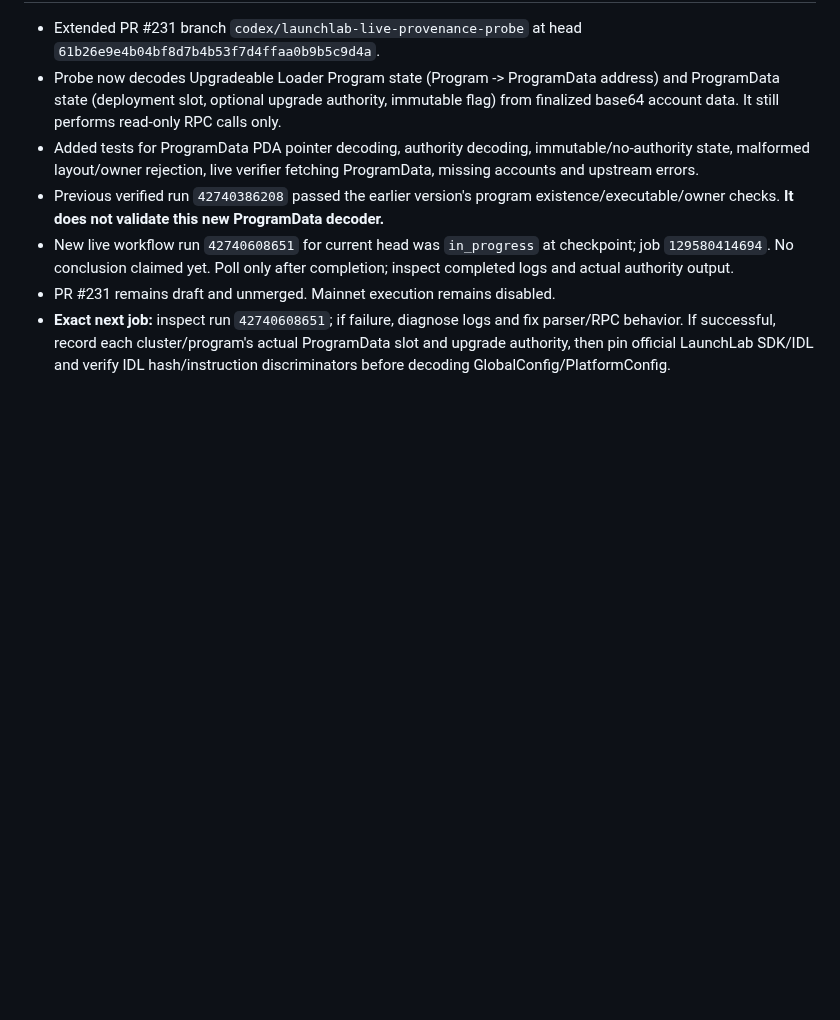
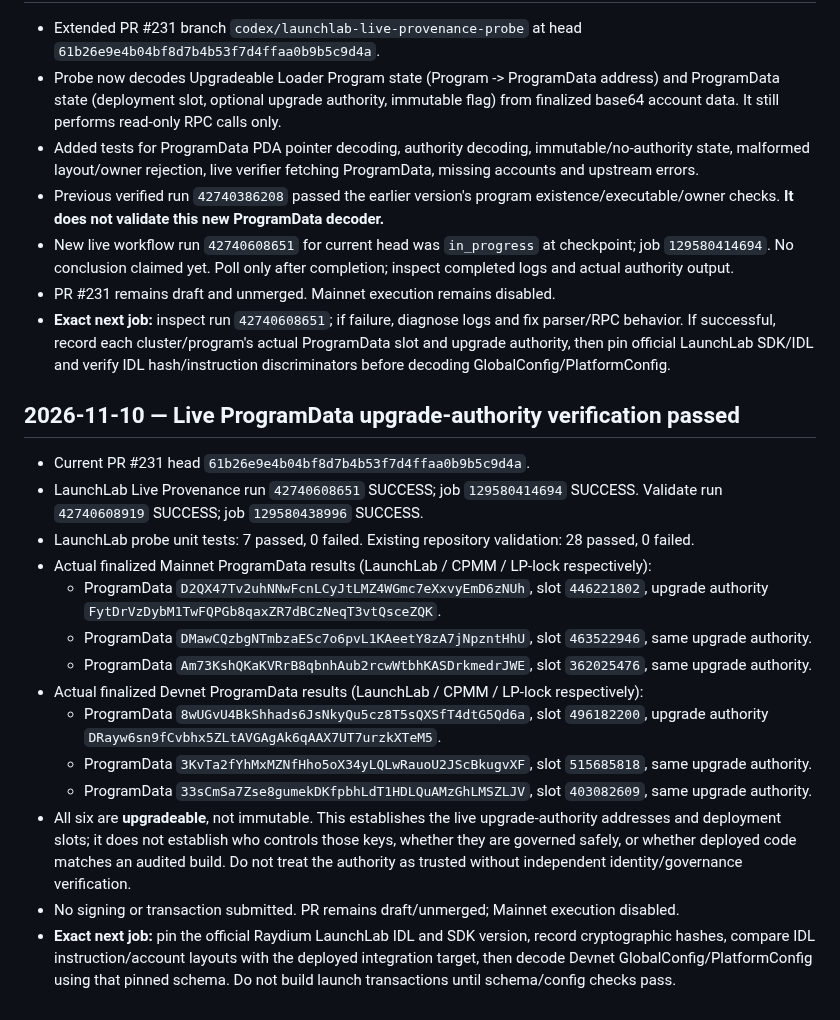
Before and after one commit to CryptoDilis/Climboria, a Markdown page: docs/RELEASE-PRIORITY-2026-11-10.md, the part around the change. Drawn GitHub-style; blank space fills up the shorter version.

Commit message:
docs: record live LaunchLab upgrade authority verification

```diff
--- a/docs/RELEASE-PRIORITY-2026-11-10.md
+++ b/docs/RELEASE-PRIORITY-2026-11-10.md
@@ -210,3 +210,20 @@ After Portfolio P0 verification and Swap/DEX production gates, audit the actual
 - New live workflow run `42740608651` for current head was `in_progress` at checkpoint; job `129580414694`. No conclusion claimed yet. Poll only after completion; inspect completed logs and actual authority output.
 - PR #231 remains draft and unmerged. Mainnet execution remains disabled.
 - **Exact next job:** inspect run `42740608651`; if failure, diagnose logs and fix parser/RPC behavior. If successful, record each cluster/program's actual ProgramData slot and upgrade authority, then pin official LaunchLab SDK/IDL and verify IDL hash/instruction discriminators before decoding GlobalConfig/PlatformConfig.
+
+
+## 2026-11-10 — Live ProgramData upgrade-authority verification passed
+- Current PR #231 head `61b26e9e4b04bf8d7b4b53f7d4ffaa0b9b5c9d4a`.
+- LaunchLab Live Provenance run `42740608651` SUCCESS; job `129580414694` SUCCESS. Validate run `42740608919` SUCCESS; job `129580438996` SUCCESS.
+- LaunchLab probe unit tests: 7 passed, 0 failed. Existing repository validation: 28 passed, 0 failed.
+- Actual finalized Mainnet ProgramData results (LaunchLab / CPMM / LP-lock respectively):
+  - ProgramData `D2QX47Tv2uhNNwFcnLCyJtLMZ4WGmc7eXxvyEmD6zNUh`, slot `446221802`, upgrade authority `FytDrVzDybM1TwFQPGb8qaxZR7dBCzNeqT3vtQsceZQK`.
+  - ProgramData `DMawCQzbgNTmbzaESc7o6pvL1KAeetY8zA7jNpzntHhU`, slot `463522946`, same upgrade authority.
+  - ProgramData `Am73KshQKaKVRrB8qbnhAub2rcwWtbhKASDrkmedrJWE`, slot `362025476`, same upgrade authority.
+- Actual finalized Devnet ProgramData results (LaunchLab / CPMM / LP-lock respectively):
+  - ProgramData `8wUGvU4BkShhads6JsNkyQu5cz8T5sQXSfT4dtG5Qd6a`, slot `496182200`, upgrade authority `DRayw6sn9fCvbhx5ZLtAVGAgAk6qAAX7UT7urzkXTeM5`.
+  - ProgramData `3KvTa2fYhMxMZNfHho5oX34yLQLwRauoU2JScBkugvXF`, slot `515685818`, same upgrade authority.
+  - ProgramData `33sCmSa7Zse8gumekDKfpbhLdT1HDLQuAMzGhLMSZLJV`, slot `403082609`, same upgrade authority.
+- All six are **upgradeable**, not immutable. This establishes the live upgrade-authority addresses and deployment slots; it does not establish who controls those keys, whether they are governed safely, or whether deployed code matches an audited build. Do not treat the authority as trusted without independent identity/governance verification.
+- No signing or transaction submitted. PR remains draft/unmerged; Mainnet execution disabled.
+- **Exact next job:** pin the official Raydium LaunchLab IDL and SDK version, record cryptographic hashes, compare IDL instruction/account layouts with the deployed integration target, then decode Devnet GlobalConfig/PlatformConfig using that pinned schema. Do not build launch transactions until schema/config checks pass.
```
